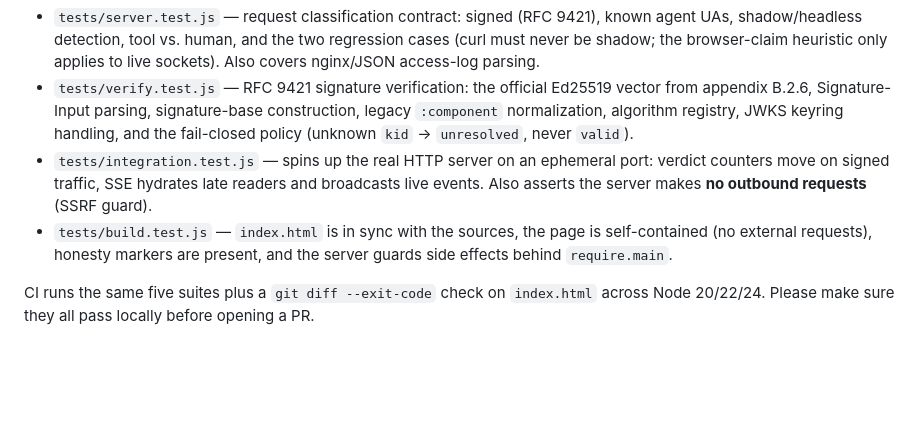
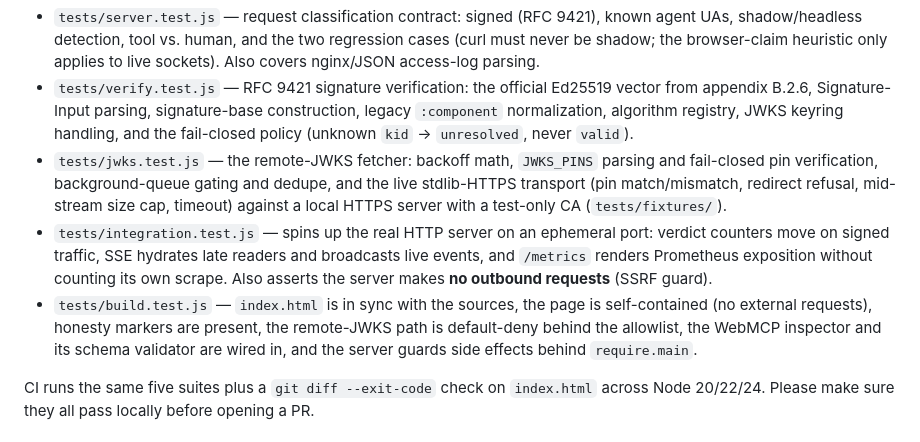
Before and after one commit to anushms019/aegis., a Markdown page: CONTRIBUTING.md, the part around the change. Rendered like a GitHub page; blank space fills up the shorter version.

```diff
--- a/CONTRIBUTING.md
+++ b/CONTRIBUTING.md
@@ -55,13 +55,21 @@ npm test
   construction, legacy `:component` normalization, algorithm registry, JWKS
   keyring handling, and the fail-closed policy (unknown `kid` → `unresolved`,
   never `valid`).
+- `tests/jwks.test.js` — the remote-JWKS fetcher: backoff math, `JWKS_PINS`
+  parsing and fail-closed pin verification, background-queue gating and
+  dedupe, and the live stdlib-HTTPS transport (pin match/mismatch, redirect
+  refusal, mid-stream size cap, timeout) against a local HTTPS server with a
+  test-only CA (`tests/fixtures/`).
 - `tests/integration.test.js` — spins up the real HTTP server on an ephemeral
   port: verdict counters move on signed traffic, SSE hydrates late readers and
-  broadcasts live events. Also asserts the server makes **no outbound
+  broadcasts live events, and `/metrics` renders Prometheus exposition without
+  counting its own scrape. Also asserts the server makes **no outbound
   requests** (SSRF guard).
 - `tests/build.test.js` — `index.html` is in sync with the sources, the page is
-  self-contained (no external requests), honesty markers are present, and the
-  server guards side effects behind `require.main`.
+  self-contained (no external requests), honesty markers are present, the
+  remote-JWKS path is default-deny behind the allowlist, the WebMCP inspector
+  and its schema validator are wired in, and the server guards side effects
+  behind `require.main`.
 
 CI runs the same five suites plus a `git diff --exit-code` check on `index.html`
 across Node 20/22/24. Please make sure they all pass locally before opening a PR.
```
Also changed, not shown: CHANGELOG.md (+26 -0 lines), SECURITY.md (+24 -0 lines).
